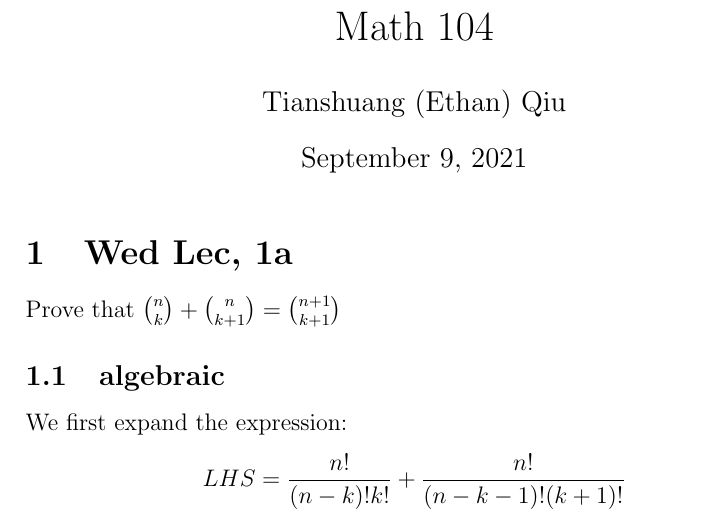
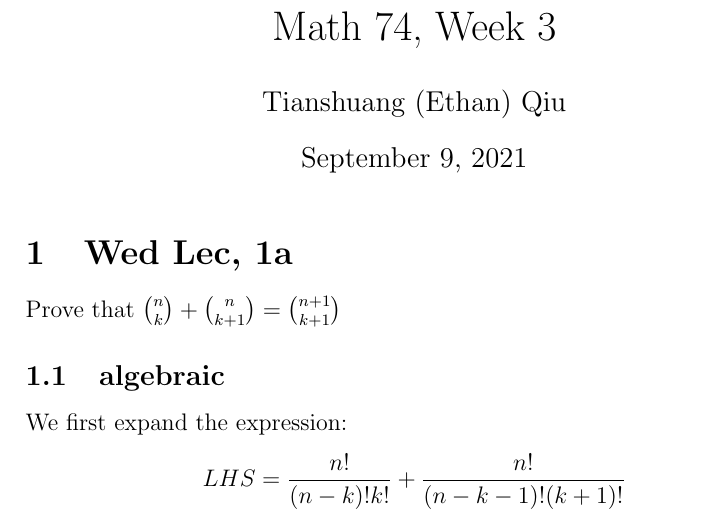
Before and after one commit to TianshuangQiu/Math74-Homework, a LaTeX document (week3/main.tex): part of page 1 of 4, cut so that both start at the same text. Compiled offline with pdfLaTeX.

Commit message:
104 --> 74

```diff
--- a/week3/main.tex
+++ b/week3/main.tex
@@ -16,7 +16,7 @@
 
 \author{Tianshuang (Ethan) Qiu}
 \begin{document}
-\title{Math 104}
+\title{Math 74, Week 3}
 \maketitle
 
 \section{Wed Lec, 1a}
```
Also changed, not shown: week3/main.pdf, 3 other files.
